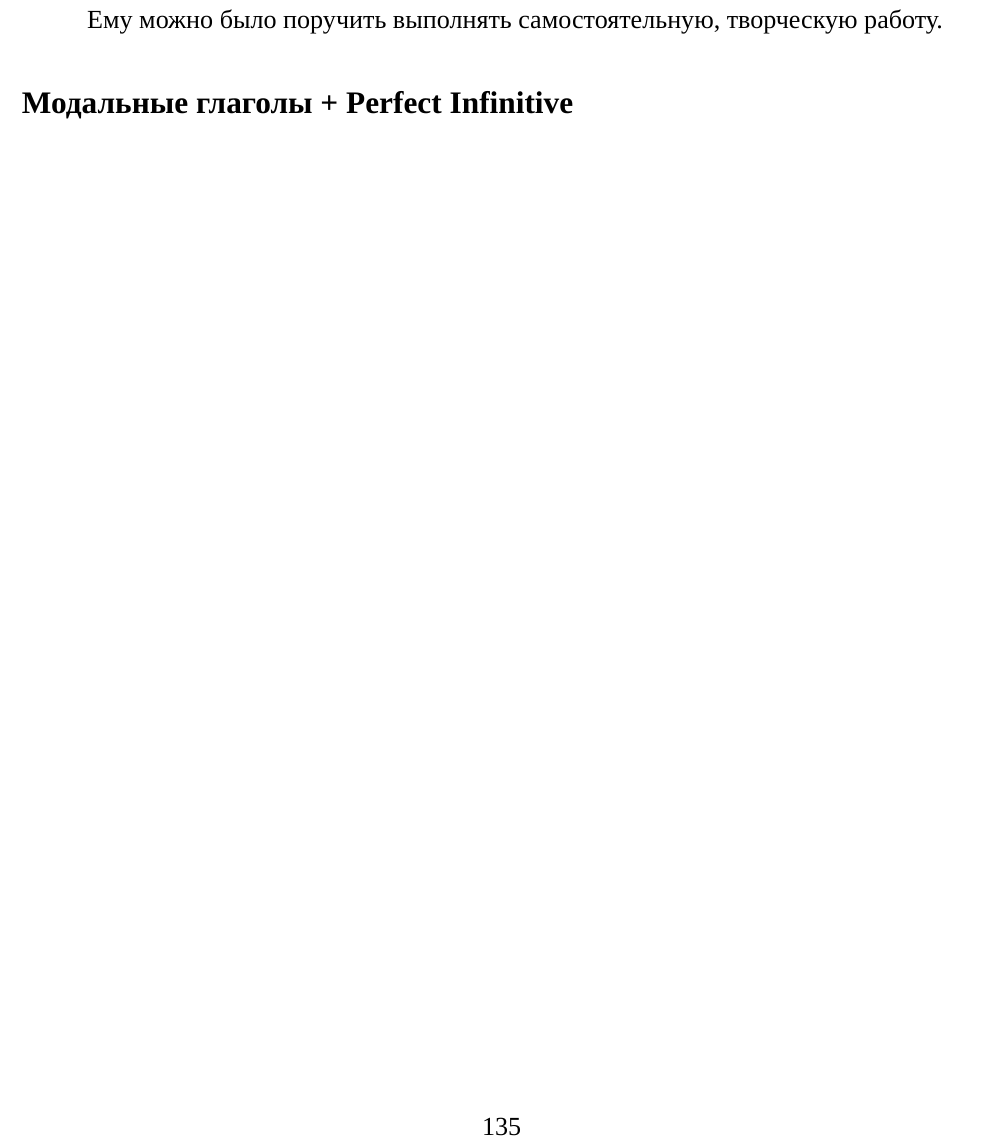
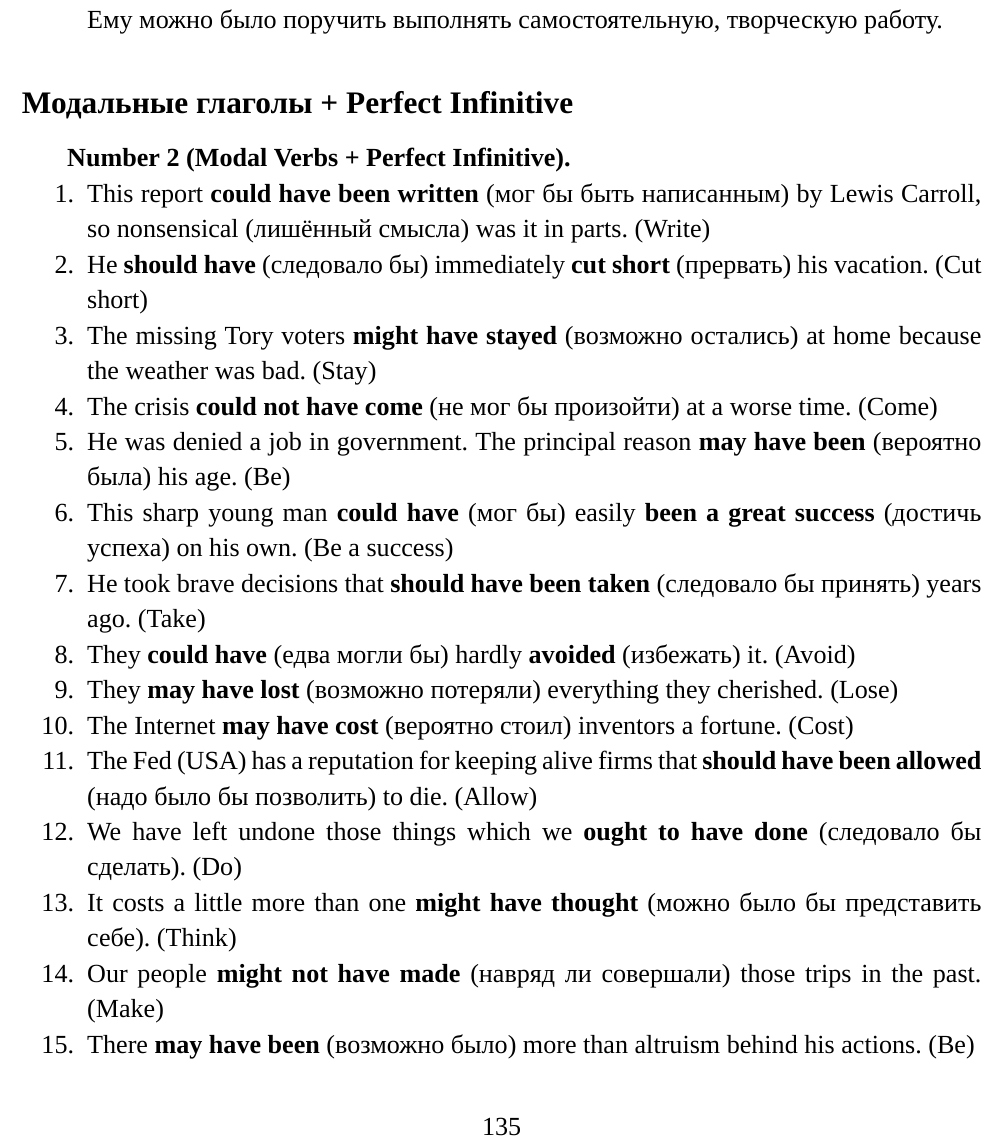
Before and after one commit to mualal/asp, a LaTeX document (english/main.tex, which reads english/parts/training.tex): part of page 135 of 135, cut so that both start at the same text. Compiled offline with XeLaTeX; a missing font is replaced by an installed copy or a similar font.

Commit message:
English: minor fixes and add modal verbs plus perfect infinitive

```diff
--- a/english/parts/training.tex
+++ b/english/parts/training.tex
@@ -280,6 +280,24 @@
 
 \subsection{Модальные глаголы + Perfect Infinitive}
 
+\textbf{Number 2 (Modal Verbs + Perfect Infinitive).}
 
+\begin{enumerate}[nosep]
+	\item This report \textbf{could have been written} (мог бы быть написанным) by Lewis Carroll, so nonsensical (лишённый смысла) was it in parts. (Write)
+	\item He \textbf{should have} (следовало бы) immediately \textbf{cut short} (прервать) his vacation. (Cut short)
+	\item The missing Tory voters \textbf{might have stayed} (возможно остались) at home because the weather was bad. (Stay)
+	\item The crisis \textbf{could not have come} (не мог бы произойти) at a worse time. (Come)
+	\item He was denied a job in government. The principal reason \textbf{may have been} (вероятно была) his age. (Be)
+	\item This sharp young man \textbf{could have} (мог бы) easily \textbf{been a great success} (достичь успеха) on his own. (Be a success)
+	\item He took brave decisions that \textbf{should have been taken} (следовало бы принять) years ago. (Take)
+	\item They \textbf{could have} (едва могли бы) hardly \textbf{avoided} (избежать) it. (Avoid)
+	\item They \textbf{may have lost} (возможно потеряли) everything they cherished. (Lose)
+	\item The Internet \textbf{may have cost} (вероятно стоил) inventors a fortune. (Cost)
+	\item The Fed (USA) has a reputation for keeping alive firms that \textbf{should have been allowed} (надо было бы позволить) to die. (Allow)
+	\item We have left undone those things which we \textbf{ought to have done} (следовало бы сделать). (Do)
+	\item It costs a little more than one \textbf{might have thought} (можно было бы представить себе). (Think)
+	\item Our people \textbf{might not have made} (навряд ли совершали) those trips in the past. (Make)
+	\item There \textbf{may have been} (возможно было) more than altruism behind his actions. (Be)
+\end{enumerate}
 
 \end{document}
```
Also changed, not shown: english/parts/2023_12_20.tex (+1 -1 lines), english/main.pdf.
